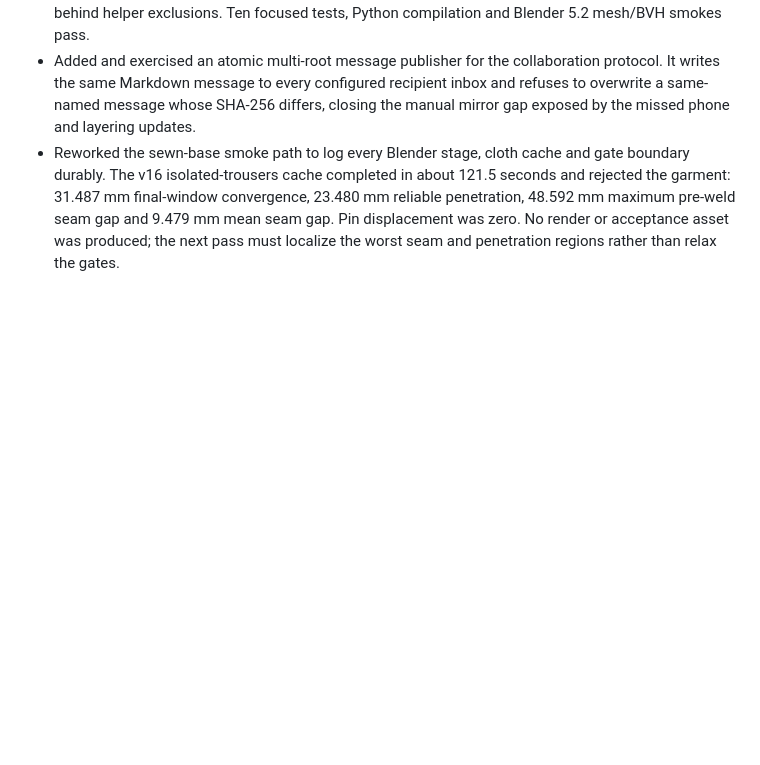
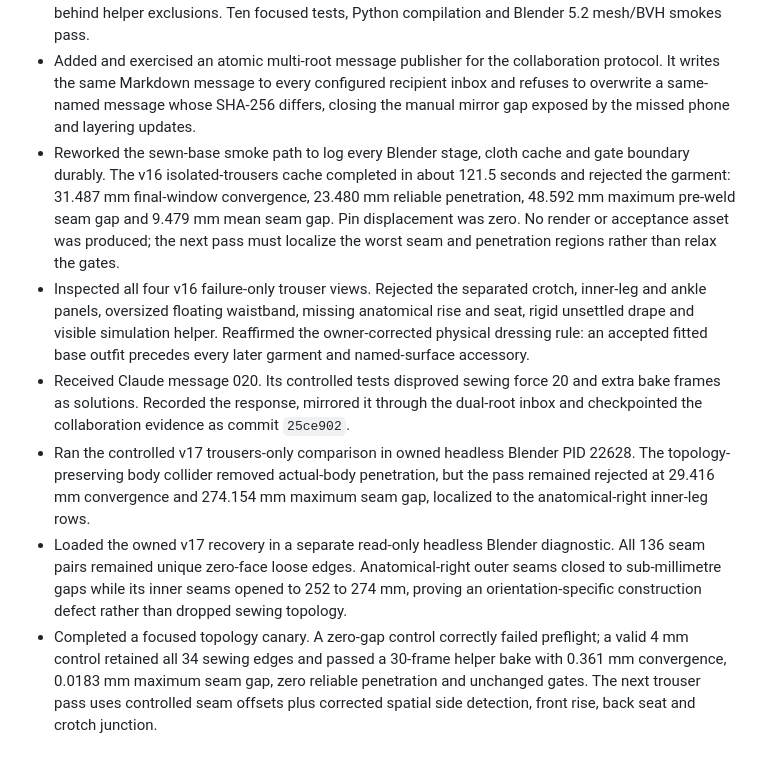
Before and after one commit to Bongo-Seakhoa/profile, a Markdown page: AI-COLLAB/logs/WORKLOG.md, the part around the change. Rendered like a GitHub page; blank space fills up the shorter version.

Commit message:
Document garment seam isolation

```diff
--- a/AI-COLLAB/logs/WORKLOG.md
+++ b/AI-COLLAB/logs/WORKLOG.md
@@ -202,3 +202,28 @@ Append concise, evidence-backed entries. Use UTC timestamps.
   9.479 mm mean seam gap. Pin displacement was zero. No render or acceptance
   asset was produced; the next pass must localize the worst seam and
   penetration regions rather than relax the gates.
+- Inspected all four v16 failure-only trouser views. Rejected the separated
+  crotch, inner-leg and ankle panels, oversized floating waistband, missing
+  anatomical rise and seat, rigid unsettled drape and visible simulation
+  helper. Reaffirmed the owner-corrected physical dressing rule: an accepted
+  fitted base outfit precedes every later garment and named-surface accessory.
+- Received Claude message 020. Its controlled tests disproved sewing force 20
+  and extra bake frames as solutions. Recorded the response, mirrored it
+  through the dual-root inbox and checkpointed the collaboration evidence as
+  commit `25ce902`.
+- Ran the controlled v17 trousers-only comparison in owned headless Blender
+  PID 22628. The topology-preserving body collider removed actual-body
+  penetration, but the pass remained rejected at 29.416 mm convergence and
+  274.154 mm maximum seam gap, localized to the anatomical-right inner-leg
+  rows.
+- Loaded the owned v17 recovery in a separate read-only headless Blender
+  diagnostic. All 136 seam pairs remained unique zero-face loose edges.
+  Anatomical-right outer seams closed to sub-millimetre gaps while its inner
+  seams opened to 252 to 274 mm, proving an orientation-specific construction
+  defect rather than dropped sewing topology.
+- Completed a focused topology canary. A zero-gap control correctly failed
+  preflight; a valid 4 mm control retained all 34 sewing edges and passed a
+  30-frame helper bake with 0.361 mm convergence, 0.0183 mm maximum seam gap,
+  zero reliable penetration and unchanged gates. The next trouser pass uses
+  controlled seam offsets plus corrected spatial side detection, front rise,
+  back seat and crotch junction.
```
Also changed, not shown: AI-COLLAB/risks/RISK-REGISTER.md (+8 -0 lines), AI-COLLAB/status/STATUS.md (+14 -2 lines).
